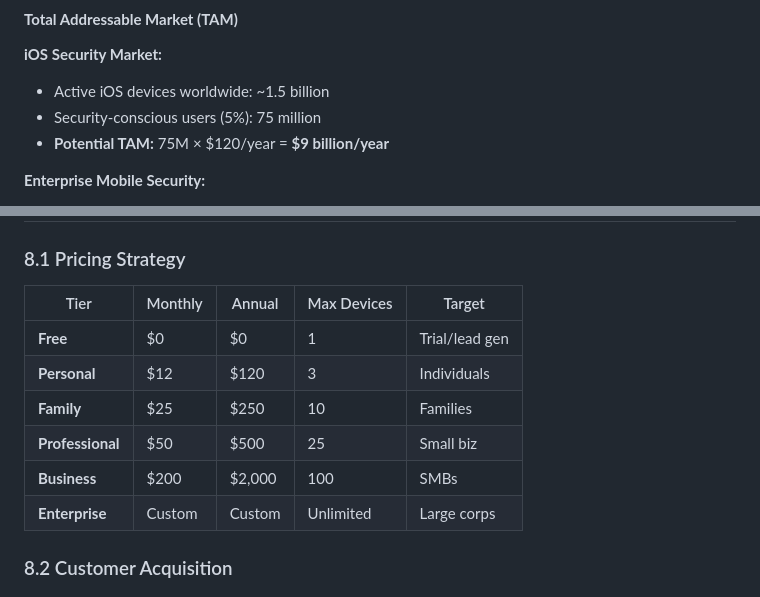
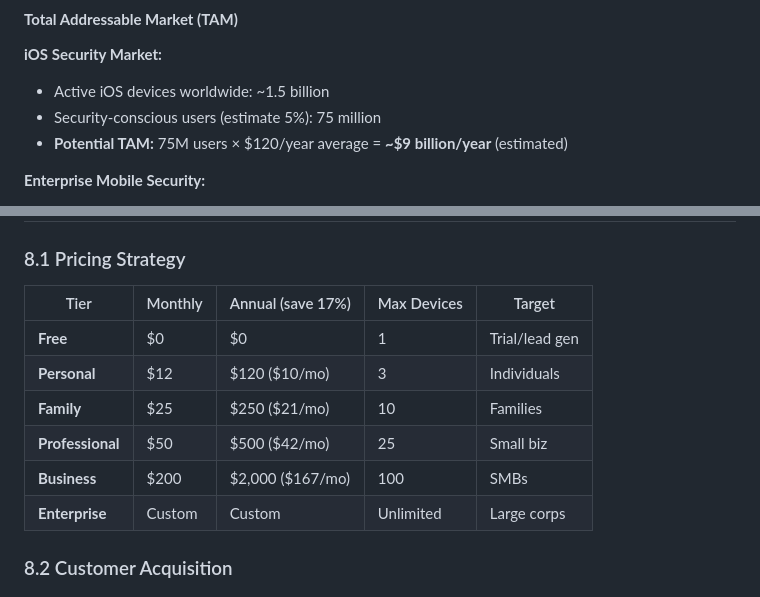
Before and after one commit to aurelianware/PrivaseeAI.Security, a Markdown page: COMPREHENSIVE_ASSESSMENT.md, 2 parts joined by grey strips. GitHub-like rendering.

Commit message:
Clarify TAM calculation and add annual discount to pricing
Co-authored-by: aurelianware <194855645+aurelianware@users.noreply.github.com>

```diff
--- a/COMPREHENSIVE_ASSESSMENT.md
+++ b/COMPREHENSIVE_ASSESSMENT.md
@@ -377,8 +377,8 @@ To use PrivaseeAI.Security, customers need:
 
 **iOS Security Market:**
 - Active iOS devices worldwide: ~1.5 billion
-- Security-conscious users (5%): 75 million
-- **Potential TAM:** 75M × $120/year = **$9 billion/year**
+- Security-conscious users (estimate 5%): 75 million
+- **Potential TAM:** 75M users × $120/year average = **~$9 billion/year** (estimated)
 
 **Enterprise Mobile Security:**
 - Global mobile security market: $4.8 billion (2024)
@@ -586,13 +586,13 @@ To use PrivaseeAI.Security, customers need:
 
 ### 8.1 Pricing Strategy
 
-| Tier | Monthly | Annual | Max Devices | Target |
-|------|---------|--------|-------------|--------|
+| Tier | Monthly | Annual (save 17%) | Max Devices | Target |
+|------|---------|-------------------|-------------|--------|
 | **Free** | $0 | $0 | 1 | Trial/lead gen |
-| **Personal** | $12 | $120 | 3 | Individuals |
-| **Family** | $25 | $250 | 10 | Families |
-| **Professional** | $50 | $500 | 25 | Small biz |
-| **Business** | $200 | $2,000 | 100 | SMBs |
+| **Personal** | $12 | $120 ($10/mo) | 3 | Individuals |
+| **Family** | $25 | $250 ($21/mo) | 10 | Families |
+| **Professional** | $50 | $500 ($42/mo) | 25 | Small biz |
+| **Business** | $200 | $2,000 ($167/mo) | 100 | SMBs |
 | **Enterprise** | Custom | Custom | Unlimited | Large corps |
 
 ### 8.2 Customer Acquisition
```
